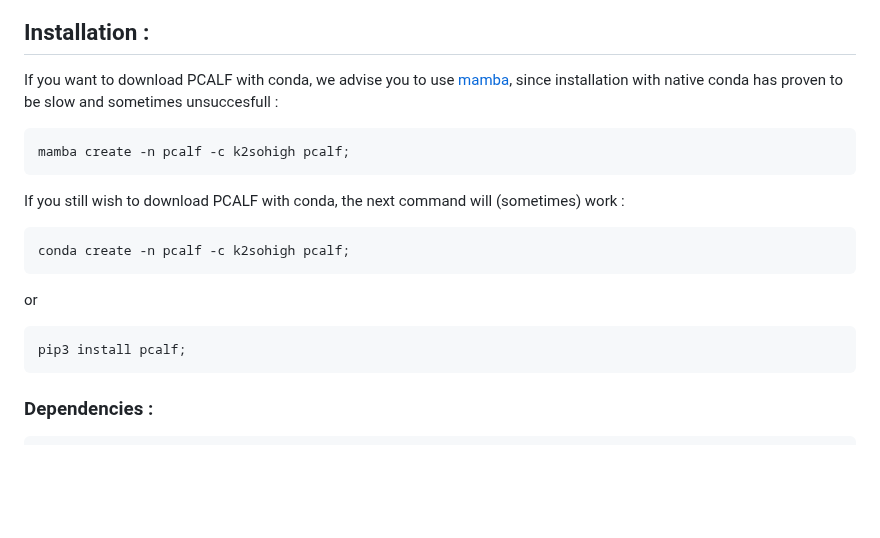
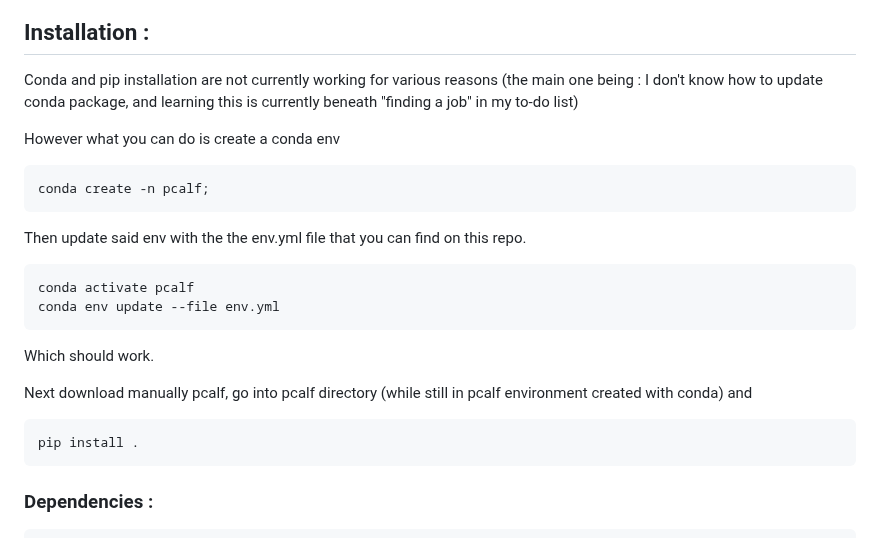
Before and after one commit to K2SOHIGH/pcalf, a Markdown page: README.md, the part around the change. GitHub-like rendering; blank space fills up the shorter version.

````diff
--- a/README.md
+++ b/README.md
@@ -43,21 +43,29 @@ its N-terminus type and its C-terminus modular organization.
 
 ## Installation :
 
-If you want to download PCALF with conda, we advise you to use [mamba](https://mamba.readthedocs.io/en/latest/mamba-installation.html#mamba-install), since installation with native conda has proven to be slow and sometimes unsuccesfull :
+Conda and pip installation are not currently working for various reasons (the main one being : I don't know how to update conda package, and learning this is currently beneath "finding a job" in my to-do list)
+
+However what you can do is create a conda env
 
 ```bash
-mamba create -n pcalf -c k2sohigh pcalf;
+conda create -n pcalf;
 ```
-If you still wish to download PCALF with conda, the next command will (sometimes) work :
+
+Then update said env with the the env.yml file that you can find on this repo.
 
 ```bash
-conda create -n pcalf -c k2sohigh pcalf;
+conda activate pcalf
+conda env update --file env.yml
 ```
 
-or
+Which should work.
+
+Next download manually pcalf, go into pcalf directory (while still in pcalf environment created with conda) and
+
 ```bash
-pip3 install pcalf;
+pip install .
 ```
+
 
 ### Dependencies :
 ```python
````
